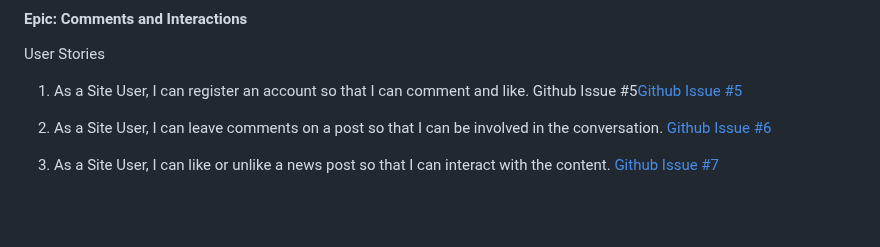
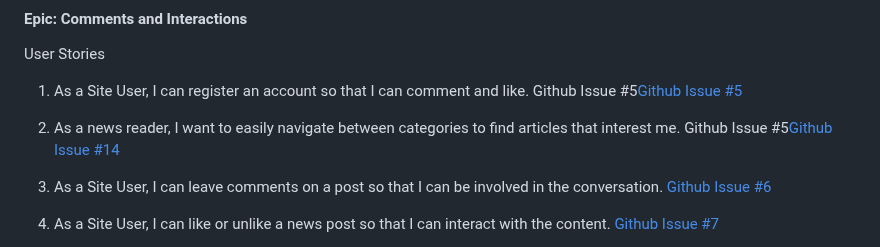
Before and after one commit to qburn93/balanced-news-app, a Markdown page: README.md, the part around the change. Rendered like a GitHub page; blank space fills up the shorter version.

Commit message:
README: Update user stories for category

```diff
--- a/README.md
+++ b/README.md
@@ -75,6 +75,8 @@ User Stories
 User Stories
 
 1. As a Site User, I can register an account so that I can comment and like. Github Issue #5[Github Issue #5](https://github.com/qburn93/balanced-news-app/issues/5)
+
+2. As a news reader, I want to easily navigate between categories to find articles that interest me. Github Issue #5[Github Issue #14](https://github.com/qburn93/balanced-news-app/issues/14)
 
 2. As a Site User, I can leave comments on a post so that I can be involved in the conversation. [Github Issue #6](https://github.com/qburn93/balanced-news-app/issues/6)
 
```
